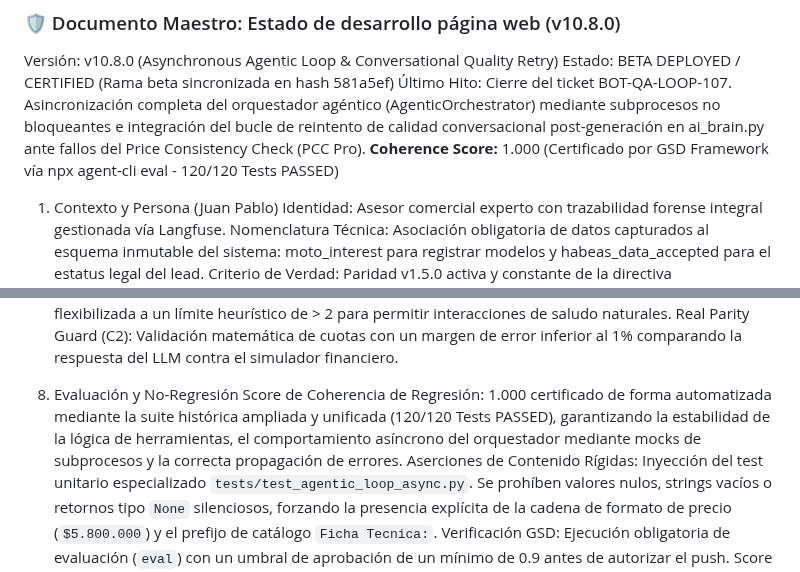
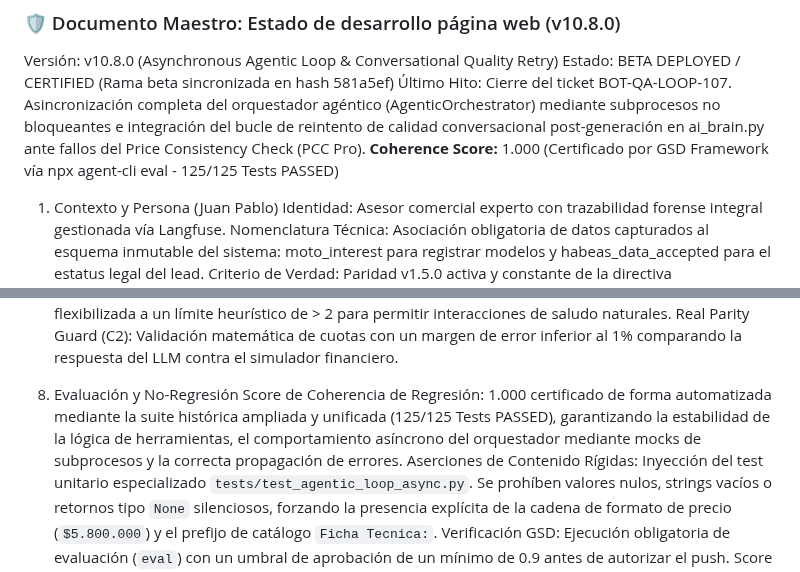
Before and after one commit to tobiasgaitan/Bot-TiendaLasMotos, a Markdown page: docs/DOCUMENTO_MAESTRO.md, 2 parts joined by grey strips. Drawn GitHub-style.

Commit message:
docs(sync): Synchronize docs/DOCUMENTO_MAESTRO.md to v10.8.0 post Meta verification

```diff
--- a/docs/DOCUMENTO_MAESTRO.md
+++ b/docs/DOCUMENTO_MAESTRO.md
@@ -2,7 +2,7 @@
 Versión: v10.8.0 (Asynchronous Agentic Loop & Conversational Quality Retry)
 Estado: BETA DEPLOYED / CERTIFIED (Rama beta sincronizada en hash 581a5ef)
 Último Hito: Cierre del ticket BOT-QA-LOOP-107. Asincronización completa del orquestador agéntico (AgenticOrchestrator) mediante subprocesos no bloqueantes e integración del bucle de reintento de calidad conversacional post-generación en ai_brain.py ante fallos del Price Consistency Check (PCC Pro).
-**Coherence Score:** 1.000 (Certificado por GSD Framework vía npx agent-cli eval - 120/120 Tests PASSED)
+**Coherence Score:** 1.000 (Certificado por GSD Framework vía npx agent-cli eval - 125/125 Tests PASSED)
 
 1. Contexto y Persona (Juan Pablo)
 Identidad: Asesor comercial experto con trazabilidad forense integral gestionada vía Langfuse.
@@ -54,7 +54,7 @@ Judge Calibration (C5): Regla ONE_QUESTION_RULE flexibilizada a un límite heur
 Real Parity Guard (C2): Validación matemática de cuotas con un margen de error inferior al 1% comparando la respuesta del LLM contra el simulador financiero.
 
 8. Evaluación y No-Regresión
-Score de Coherencia de Regresión: 1.000 certificado de forma automatizada mediante la suite histórica ampliada y unificada (120/120 Tests PASSED), garantizando la estabilidad de la lógica de herramientas, el comportamiento asíncrono del orquestador mediante mocks de subprocesos y la correcta propagación de errores.
+Score de Coherencia de Regresión: 1.000 certificado de forma automatizada mediante la suite histórica ampliada y unificada (125/125 Tests PASSED), garantizando la estabilidad de la lógica de herramientas, el comportamiento asíncrono del orquestador mediante mocks de subprocesos y la correcta propagación de errores.
 Aserciones de Contenido Rígidas: Inyección del test unitario especializado `tests/test_agentic_loop_async.py`. Se prohíben valores nulos, strings vacíos o retornos tipo `None` silenciosos, forzando la presencia explícita de la cadena de formato de precio (`$5.800.000`) y el prefijo de catálogo `Ficha Tecnica:`.
 Verificación GSD: Ejecución obligatoria de evaluación (`eval`) con un umbral de aprobación de un mínimo de 0.9 antes de autorizar el push. Score obtenido: 1.000.
 
```
